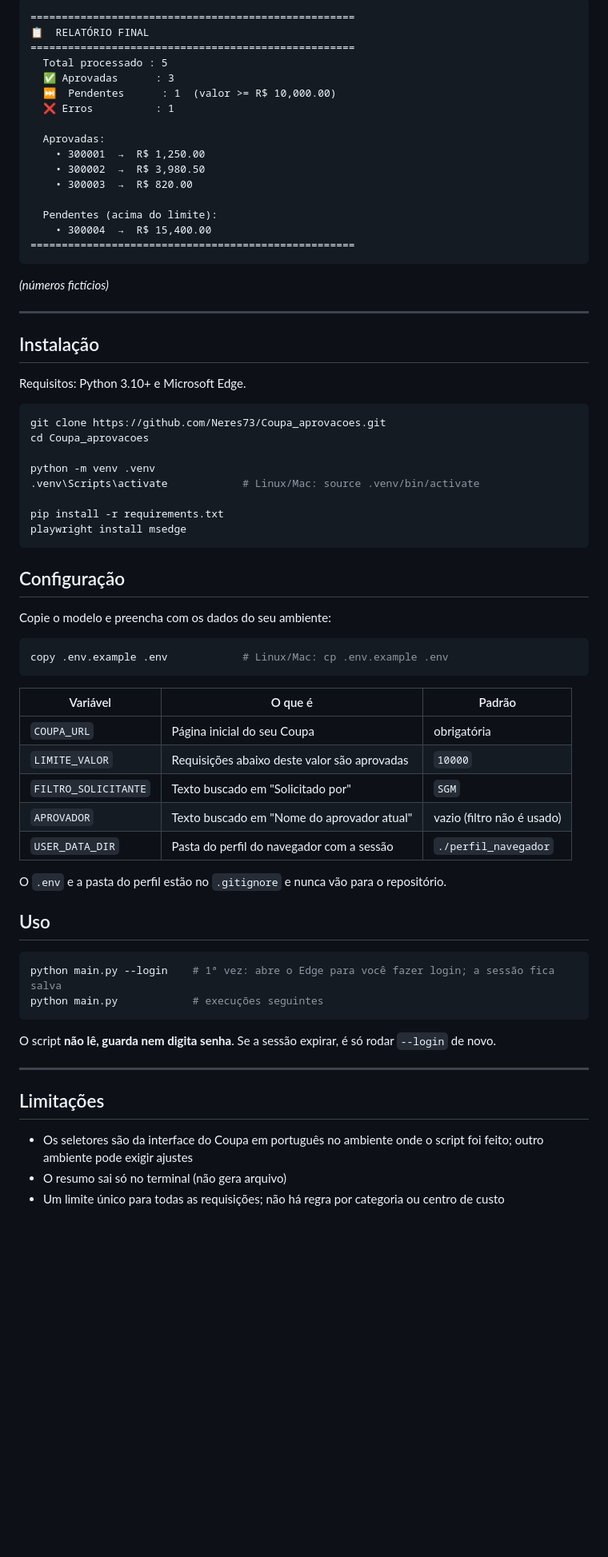
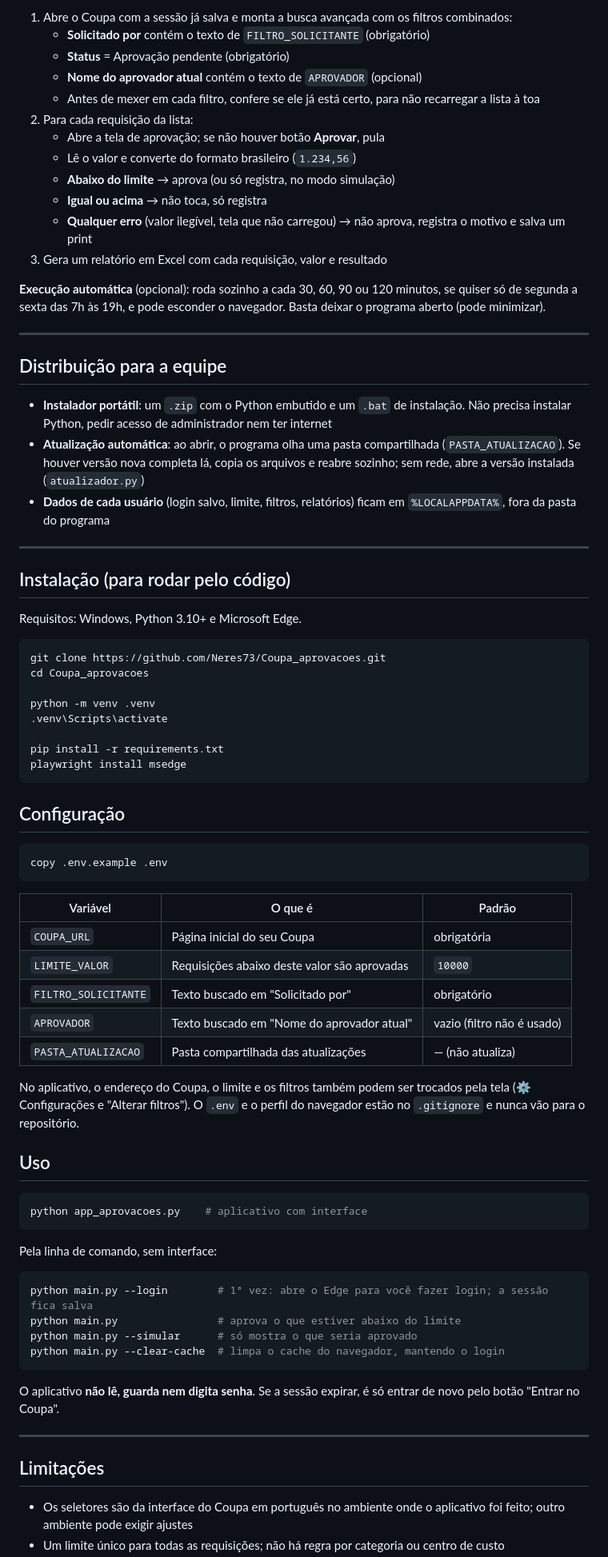
Before and after one commit to Neres73/Coupa_aprovacoes, a Markdown page: README.md, the part around one of its changes. Shown at 80% size. GitHub-like rendering; blank space fills up the shorter version.

````diff
--- a/README.md
+++ b/README.md
@@ -34,36 +45,39 @@ Essas requisições chegam em volume e a conferência é sempre a mesma: abrir,
 
-```
-====================================================
-📋  RELATÓRIO FINAL
-====================================================
-  Total processado : 5
-  ✅ Aprovadas      : 3
-  ⏭️  Pendentes      : 1  (valor >= R$ 10,000.00)
-  ❌ Erros          : 1
+1. Abre o Coupa com a sessão já salva e monta a busca avançada com os filtros combinados:
+   - **Solicitado por** contém o texto de `FILTRO_SOLICITANTE` (obrigatório)
+   - **Status** = Aprovação pendente (obrigatório)
+   - **Nome do aprovador atual** contém o texto de `APROVADOR` (opcional)
+   - Antes de mexer em cada filtro, confere se ele já está certo, para não recarregar a lista à toa
+2. Para cada requisição da lista:
+   - Abre a tela de aprovação; se não houver botão **Aprovar**, pula
+   - Lê o valor e converte do formato brasileiro (`1.234,56`)
+   - **Abaixo do limite** → aprova (ou só registra, no modo simulação)
+   - **Igual ou acima** → não toca, só registra
+   - **Qualquer erro** (valor ilegível, tela que não carregou) → não aprova, registra o motivo e salva um print
+3. Gera um relatório em Excel com cada requisição, valor e resultado
 
-  Aprovadas:
-    • 300001  →  R$ 1,250.00
-    • 300002  →  R$ 3,980.50
-    • 300003  →  R$ 820.00
-
-  Pendentes (acima do limite):
-    • 300004  →  R$ 15,400.00
-====================================================
-```
-*(números fictícios)*
+**Execução automática** (opcional): roda sozinho a cada 30, 60, 90 ou 120 minutos, se quiser só de segunda a sexta das 7h às 19h, e pode esconder o navegador. Basta deixar o programa aberto (pode minimizar).
 
 ---
 
-## Instalação
+## Distribuição para a equipe
 
-Requisitos: Python 3.10+ e Microsoft Edge.
+- **Instalador portátil**: um `.zip` com o Python embutido e um `.bat` de instalação. Não precisa instalar Python, pedir acesso de administrador nem ter internet
+- **Atualização automática**: ao abrir, o programa olha uma pasta compartilhada (`PASTA_ATUALIZACAO`). Se houver versão nova completa lá, copia os arquivos e reabre sozinho; sem rede, abre a versão instalada (`atualizador.py`)
+- **Dados de cada usuário** (login salvo, limite, filtros, relatórios) ficam em `%LOCALAPPDATA%`, fora da pasta do programa
+
+---
+
+## Instalação (para rodar pelo código)
+
+Requisitos: Windows, Python 3.10+ e Microsoft Edge.
 
 ```bash
 git clone https://github.com/Neres73/Coupa_aprovacoes.git
 cd Coupa_aprovacoes
 
 python -m venv .venv
-.venv\Scripts\activate            # Linux/Mac: source .venv/bin/activate
+.venv\Scripts\activate
 
 pip install -r requirements.txt
 playwright install msedge
@@ -71,35 +85,40 @@ playwright install msedge
 
 ## Configuração
 
-Copie o modelo e preencha com os dados do seu ambiente:
-
 ```bash
-copy .env.example .env            # Linux/Mac: cp .env.example .env
+copy .env.example .env
 ```
 
 | Variável | O que é | Padrão |
 |---|---|---|
 | `COUPA_URL` | Página inicial do seu Coupa | obrigatória |
 | `LIMITE_VALOR` | Requisições abaixo deste valor são aprovadas | `10000` |
-| `FILTRO_SOLICITANTE` | Texto buscado em "Solicitado por" | `SGM` |
+| `FILTRO_SOLICITANTE` | Texto buscado em "Solicitado por" | obrigatório |
 | `APROVADOR` | Texto buscado em "Nome do aprovador atual" | vazio (filtro não é usado) |
-| `USER_DATA_DIR` | Pasta do perfil do navegador com a sessão | `./perfil_navegador` |
+| `PASTA_ATUALIZACAO` | Pasta compartilhada das atualizações | — (não atualiza) |
 
-O `.env` e a pasta do perfil estão no `.gitignore` e nunca vão para o repositório.
+No aplicativo, o endereço do Coupa, o limite e os filtros também podem ser trocados pela tela (⚙ Configurações e "Alterar filtros"). O `.env` e o perfil do navegador estão no `.gitignore` e nunca vão para o repositório.
 
 ## Uso
 
 ```bash
-python main.py --login    # 1ª vez: abre o Edge para você fazer login; a sessão fica salva
-python main.py            # execuções seguintes
+python app_aprovacoes.py    # aplicativo com interface
 ```
 
-O script **não lê, guarda nem digita senha**. Se a sessão expirar, é só rodar `--login` de novo.
+Pela linha de comando, sem interface:
+
+```bash
+python main.py --login        # 1ª vez: abre o Edge para você fazer login; a sessão fica salva
+python main.py                # aprova o que estiver abaixo do limite
+python main.py --simular      # só mostra o que seria aprovado
+python main.py --clear-cache  # limpa o cache do navegador, mantendo o login
+```
+
+O aplicativo **não lê, guarda nem digita senha**. Se a sessão expirar, é só entrar de novo pelo botão "Entrar no Coupa".
 
 ---
 
 ## Limitações
 
-- Os seletores são da interface do Coupa em português no ambiente onde o script foi feito; outro ambiente pode exigir ajustes
-- O resumo sai só no terminal (não gera arquivo)
+- Os seletores são da interface do Coupa em português no ambiente onde o aplicativo foi feito; outro ambiente pode exigir ajustes
 - Um limite único para todas as requisições; não há regra por categoria ou centro de custo
````
Also changed, not shown: other parts of README.md (+36 -21 lines), docs/filtros.png (added), docs/resultado.png (added), docs/tela_inicial.png (added), 7 other files.
